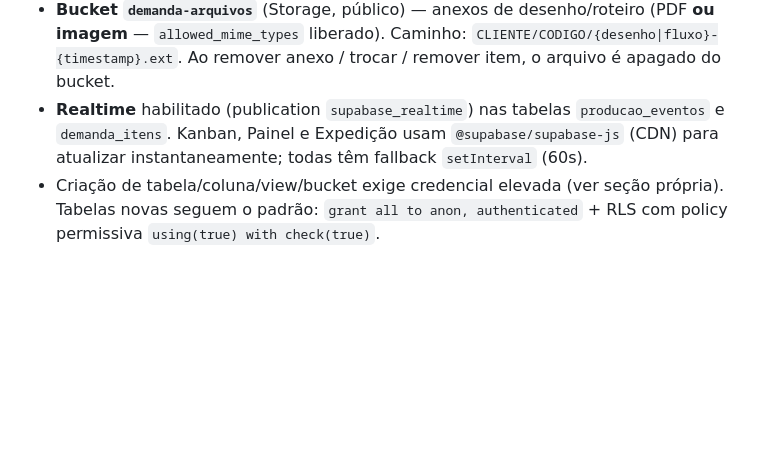
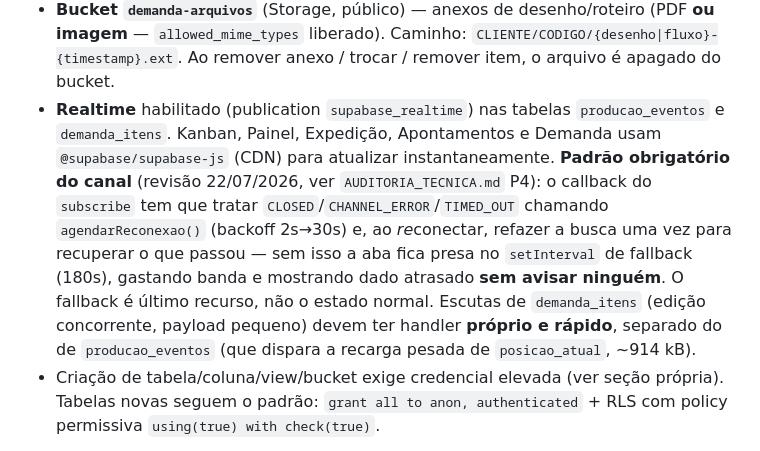
Before and after one commit to brasmatmatrizes/brasmat-mes, a Markdown page: CLAUDE.md, the part around the change. Rendered like a GitHub page; blank space fills up the shorter version.

```diff
--- a/CLAUDE.md
+++ b/CLAUDE.md
@@ -48,7 +48,7 @@ O menu de navegação (`.nav` no topbar) deve conter as 17 páginas, em **todas*
 - **`material_eventos`** (tabela, criada 18/07, reestruturada 18/07) — um registro por **movimento do cartão** (arrastar pra uma coluna): `componente_id` (FK `material_lote_componentes.id`), `estagio_id` (FK) + `estagio_descricao`/`estagio_ordem` (snapshot, não muda se o catálogo mudar), `data_evento`. Sem par Entrada/Saída (simplificado — um evento por drop já marca a transição); nunca editado, só inserido.
 - **`material_ultimo_evento`** (view) — último evento (`distinct on componente_id`) de cada componente, mesmo padrão de `posicao_atual`. A coluna/status exibido é **calculado no front** a partir daqui, nunca digitado.
 - **Bucket `demanda-arquivos`** (Storage, público) — anexos de desenho/roteiro (PDF **ou imagem** — `allowed_mime_types` liberado). Caminho: `CLIENTE/CODIGO/{desenho|fluxo}-{timestamp}.ext`. Ao remover anexo / trocar / remover item, o arquivo é apagado do bucket.
-- **Realtime** habilitado (publication `supabase_realtime`) nas tabelas `producao_eventos` e `demanda_itens`. Kanban, Painel e Expedição usam `@supabase/supabase-js` (CDN) para atualizar instantaneamente; todas têm fallback `setInterval` (60s).
+- **Realtime** habilitado (publication `supabase_realtime`) nas tabelas `producao_eventos` e `demanda_itens`. Kanban, Painel, Expedição, Apontamentos e Demanda usam `@supabase/supabase-js` (CDN) para atualizar instantaneamente. **Padrão obrigatório do canal** (revisão 22/07/2026, ver `AUDITORIA_TECNICA.md` P4): o callback do `subscribe` tem que tratar `CLOSED`/`CHANNEL_ERROR`/`TIMED_OUT` chamando `agendarReconexao()` (backoff 2s→30s) e, ao *re*conectar, refazer a busca uma vez para recuperar o que passou — sem isso a aba fica presa no `setInterval` de fallback (180s), gastando banda e mostrando dado atrasado **sem avisar ninguém**. O fallback é último recurso, não o estado normal. Escutas de `demanda_itens` (edição concorrente, payload pequeno) devem ter handler **próprio e rápido**, separado do de `producao_eventos` (que dispara a recarga pesada de `posicao_atual`, ~914 kB).
 - Criação de tabela/coluna/view/bucket exige credencial elevada (ver seção própria). Tabelas novas seguem o padrão: `grant all to anon, authenticated` + RLS com policy permissiva `using(true) with check(true)`.
 
 > A mesma `codigo_peca` pode existir em **vários pedidos**, cada um com `razao_social`/tipo diferente. Sempre que buscar tipo/progresso, filtrar por **pedido + código**, não só por código.
```
Also changed, not shown: AUDITORIA_TECNICA.md (+10 -0 lines), 1 other file.
